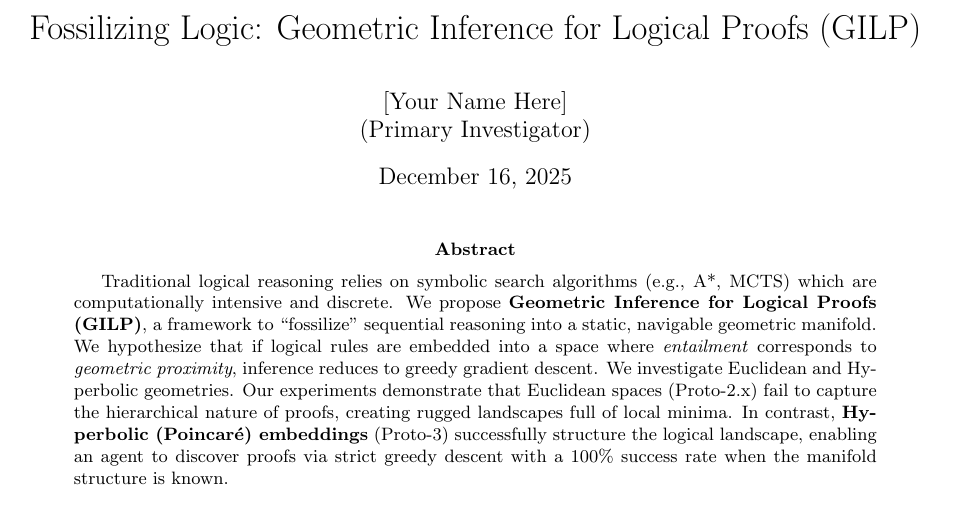
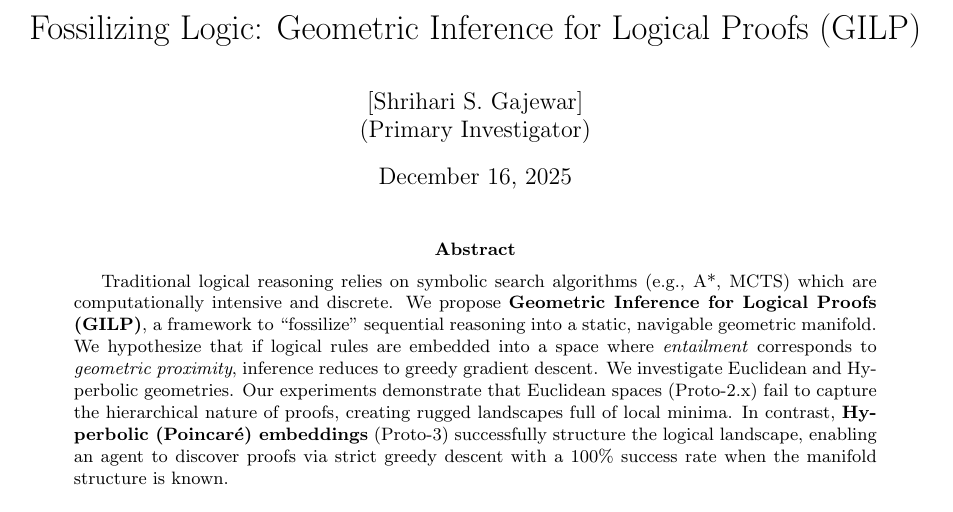
Before and after one commit to Chronos-MK8-Mainframe/GILP, a LaTeX paper (paper.tex): part of page 1 of 3, cut so that both start at the same text. Compiled offline with pdfLaTeX.

Commit message:
Update author name in paper.tex

```diff
--- a/paper.tex
+++ b/paper.tex
@@ -6,7 +6,7 @@
 \geometry{a4paper, margin=1in}
 
 \title{Fossilizing Logic: Geometric Inference for Logical Proofs (GILP)}
-\author{[Your Name Here] \\ (Primary Investigator)}
+\author{[Shrihari S. Gajewar] \\ (Primary Investigator)}
 \date{\today}
 
 \begin{document}
```
